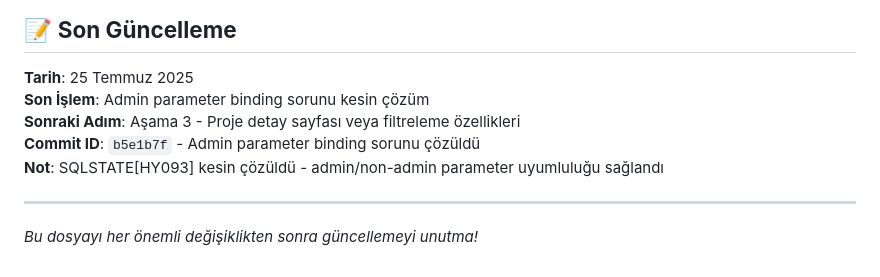
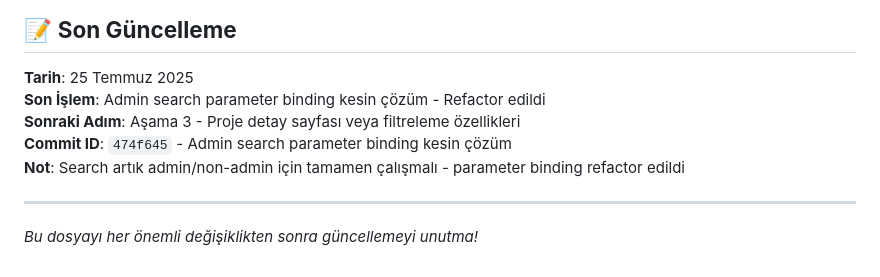
Before and after one commit to oktayatalay/forte_savings, a Markdown page: CLAUDE_SESSION_NOTES.md, the part around the change. Drawn GitHub-style.

Commit message:
Session notes güncellendi - Admin search parameter fix

```diff
--- a/CLAUDE_SESSION_NOTES.md
+++ b/CLAUDE_SESSION_NOTES.md
@@ -201,10 +201,10 @@ Eğer build başarısız olursa, hataları düzelt ve tekrar test et. Sadece bui
 ## 📝 **Son Güncelleme**
 
 **Tarih**: 25 Temmuz 2025
-**Son İşlem**: Admin parameter binding sorunu kesin çözüm
+**Son İşlem**: Admin search parameter binding kesin çözüm - Refactor edildi
 **Sonraki Adım**: Aşama 3 - Proje detay sayfası veya filtreleme özellikleri
-**Commit ID**: `b5e1b7f` - Admin parameter binding sorunu çözüldü
-**Not**: SQLSTATE[HY093] kesin çözüldü - admin/non-admin parameter uyumluluğu sağlandı
+**Commit ID**: `474f645` - Admin search parameter binding kesin çözüm
+**Not**: Search artık admin/non-admin için tamamen çalışmalı - parameter binding refactor edildi
 
 ---
 
```
